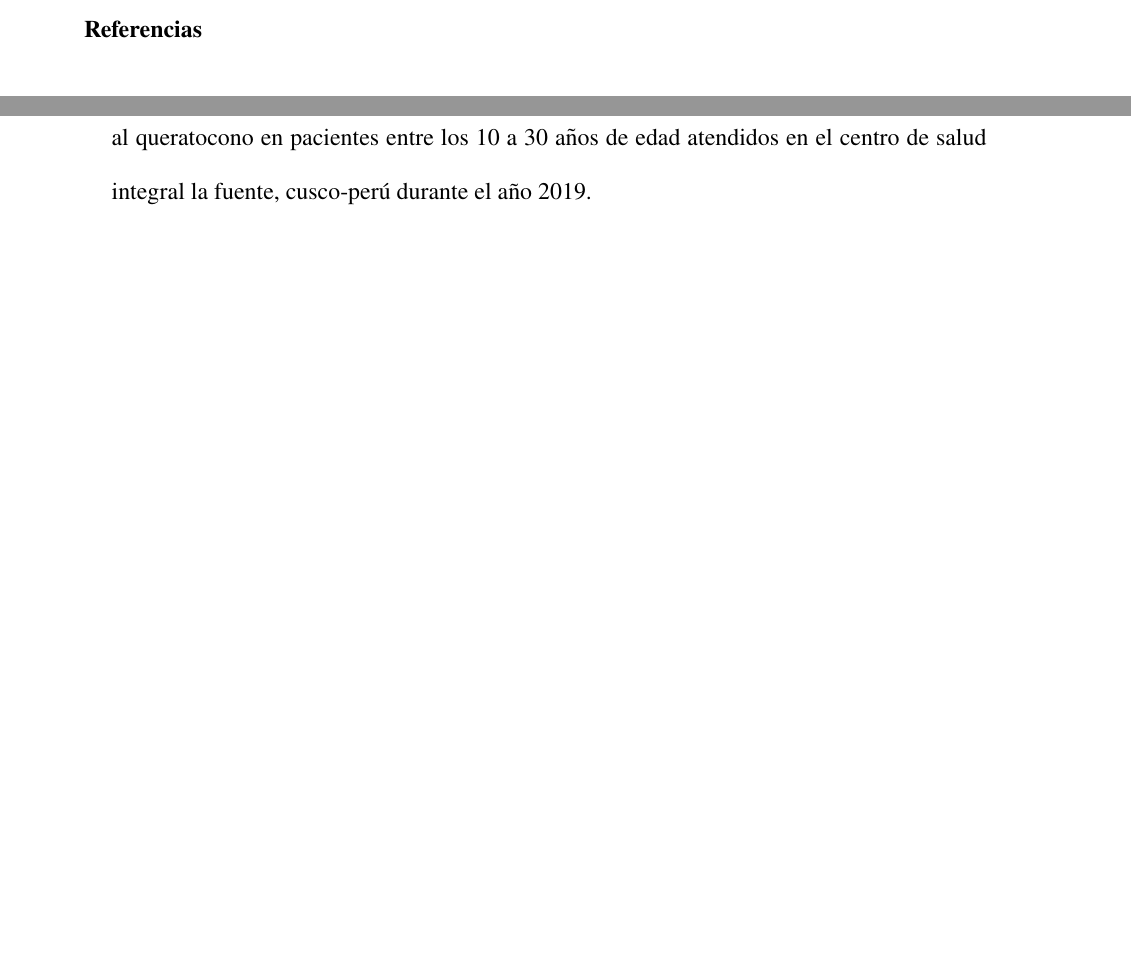
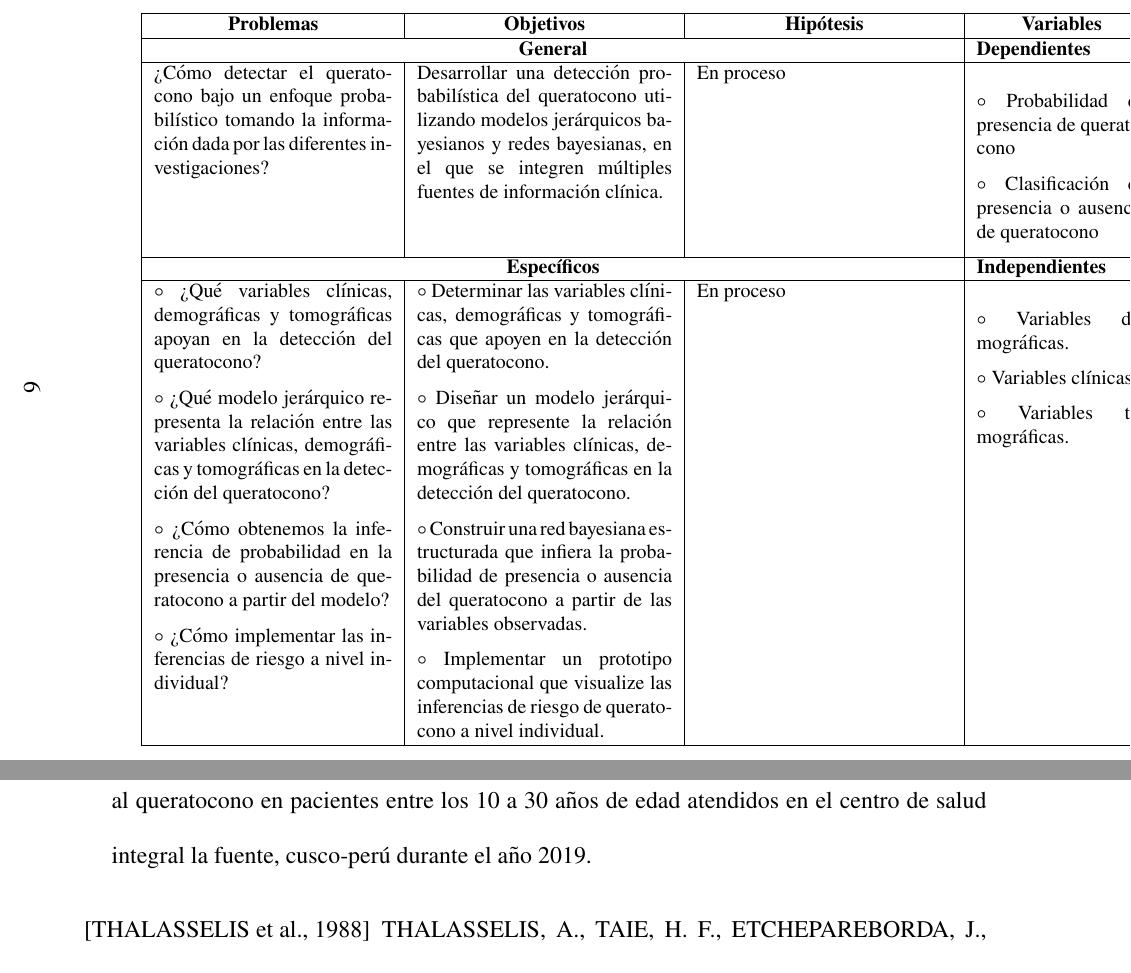
Before and after one commit to khaquehua/Maestria_UNSAAC, a LaTeX document (Seminario_1/Actividad 4/PROYECTO.tex, which reads Seminario_1/Actividad 4/proyecto/cuerpo.tex): two parts of pages 5 and 6 of 7 before the commit and two parts of pages 6 and 8 of 8 after it, joined at a grey line, cut at the place of the change, the shorter picture padded with empty space. Compiled offline with pdfLaTeX.

Commit message:
Colocación de la matriz de consistencia

```diff
--- a/Seminario_1/Actividad 4/PROYECTO.tex
+++ b/Seminario_1/Actividad 4/PROYECTO.tex
@@ -13,7 +13,8 @@
 \usepackage{amsthm}
 \usepackage{hyperref}
 \usepackage{float}
-
+\usepackage{pdflscape}
+\usepackage{ragged2e}
 
 
 %%----------------------------------,
--- a/Seminario_1/Actividad 4/proyecto/cuerpo.tex
+++ b/Seminario_1/Actividad 4/proyecto/cuerpo.tex
@@ -38,3 +38,6 @@ Desarrollar una detección probabilística del queratocono utilizando modelos je
 \item Construir una red bayesiana estructurada que infiera la probabilidad de presencia o ausencia del queratocono a partir de las variables observadas.
 \item Implementar un prototipo computacional que visualize las inferencias de riesgo de queratocono a nivel individual.
 \end{enumerate}
+
+\begin{landscape}
+\section{Matriz de consistencia}
@@ -40,0 +53,9 @@ Desarrollar una detección probabilística del queratocono utilizando modelos je
+\hline
+\multicolumn{1}{|c|}{\textbf{Problemas}}  & \multicolumn{1}{c|}{\textbf{Objetivos}}  & \multicolumn{1}{c|}{\textbf{Hipótesis}} & \multicolumn{1}{c|}{\textbf{Variables}}   & \multicolumn{1}{c|}{\textbf{Metodología}} \\ \hline
+\multicolumn{3}{|c|}{\textbf{General}}                               & \textbf{Dependientes}  & \multirow{4}{=}{
+\begin{minipage}{4.2cm}
+\justify
+En proceso
+\end{minipage}
+} \\ \cline{1-4}
+\multicolumn{1}{|p{4.2cm}|}{¿Cómo detectar el queratocono bajo un enfoque probabilístico tomando la información dada por las diferentes investigaciones?} & \multicolumn{1}{p{4.5cm}|}{Desarrollar una detección probabilística del queratocono utilizando modelos jerárquicos bayesianos y redes bayesianas, en el que se integren múltiples fuentes de información clínica.} & En proceso &
@@ -40,0 +66,17 @@ Desarrollar una detección probabilística del queratocono utilizando modelos je
+  &                       \\ \cline{1-4}
+\multicolumn{3}{|c|}{\textbf{Específicos}}                               & \textbf{Independientes} &  \\ \cline{1-4}
+\multicolumn{1}{|p{4.2cm}|}{
+    $\circ$ ¿Qué variables clínicas, demográficas y tomográficas apoyan en la detección del queratocono?\vspace{0.2cm}
+
+    $\circ$ ¿Qué modelo jerárquico representa la relación entre las variables clínicas, demográficas y tomográficas en la detección del queratocono?\vspace{0.2cm}
+
+    $\circ$ ¿Cómo obtenemos la inferencia de probabilidad en la presencia o ausencia de queratocono a partir del modelo?\vspace{0.2cm}
+
+    $\circ$ ¿Cómo implementar las inferencias de riesgo a nivel individual?} & \multicolumn{1}{p{4.5cm}|}{
+    $\circ$ Determinar las variables clínicas, demográficas y tomográficas que apoyen en la detección del queratocono.\vspace{0.2cm}
+
+    $\circ$ Diseñar un modelo jerárquico que represente la relación entre las variables clínicas, demográficas y tomográficas en la detección del queratocono.\vspace{0.2cm}
+
+    $\circ$ Construir una red bayesiana estructurada que infiera la probabilidad de presencia o ausencia del queratocono a partir de las variables observadas.\vspace{0.2cm}
+
+    $\circ$ Implementar un prototipo computacional que visualize las inferencias de riesgo de queratocono a nivel individual.
@@ -40,0 +98 @@ Desarrollar una detección probabilística del queratocono utilizando modelos je
+\end{landscape}
```
Also changed, not shown: Seminario_1/Actividad 4/PROYECTO.pdf, Seminario_1/Actividad 4/proyecto/cuerpo.tex (28 more changed lines).
